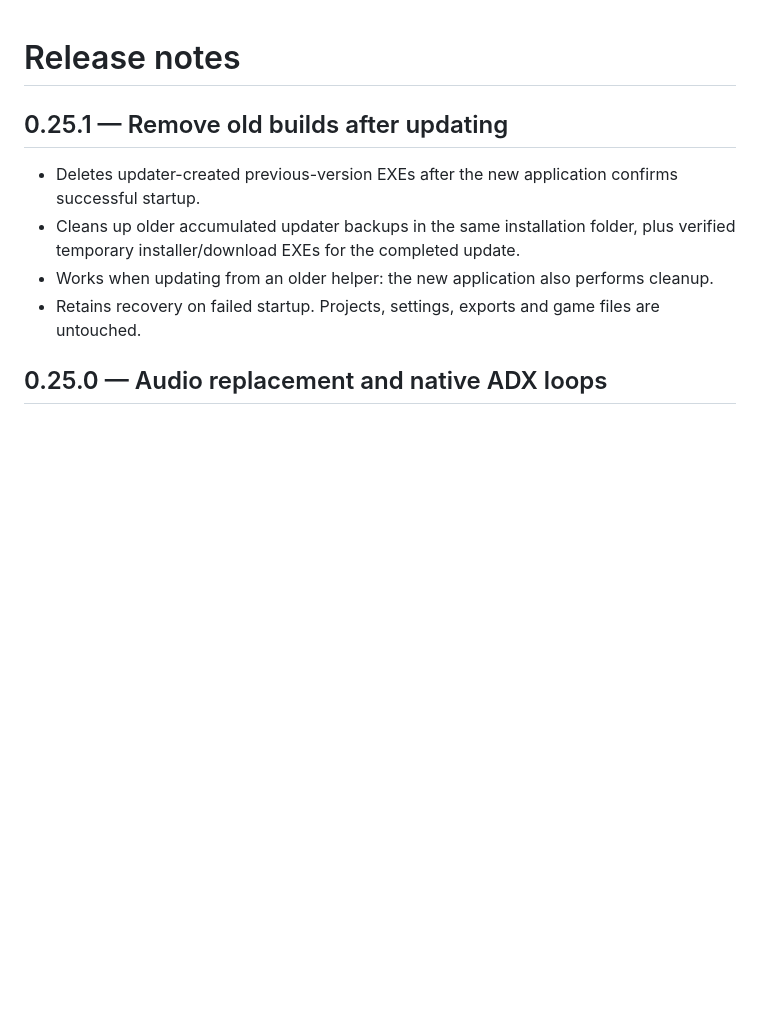
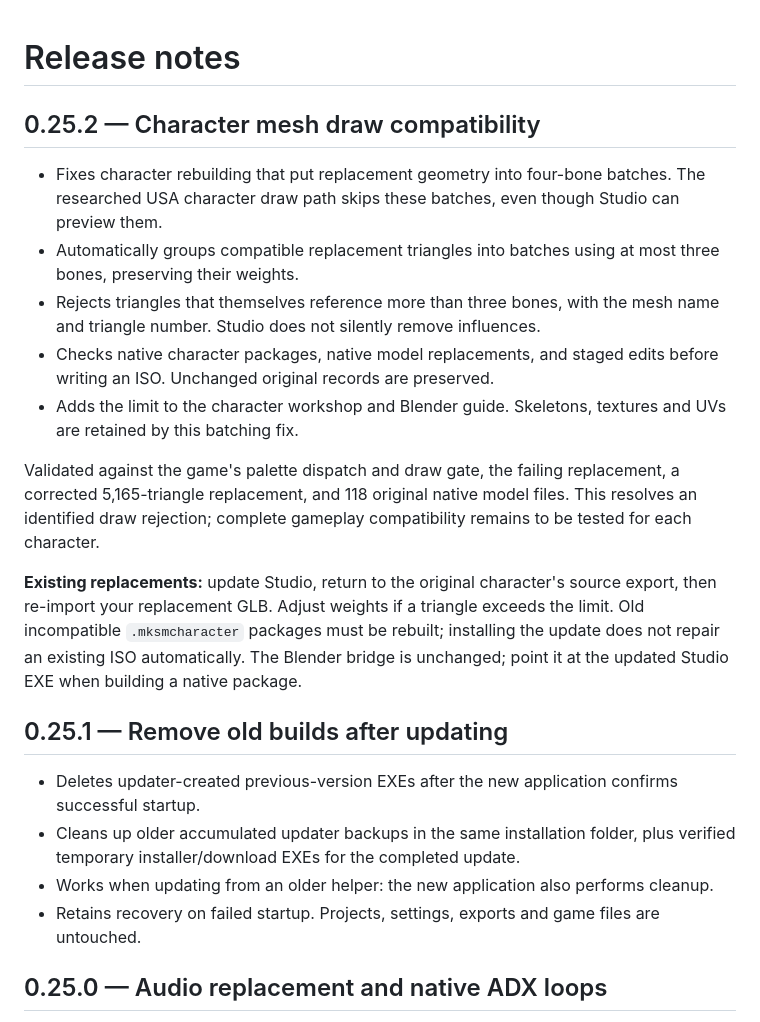
Before and after one commit to OGmidway/Mortal-Kombat-Shaolin-Monks-Modding-Tool, a Markdown page: CHANGELOG.md, the part around the change. GitHub-like rendering; blank space fills up the shorter version.

Commit message:
Document character draw compatibility fix in 0.25.2

```diff
--- a/CHANGELOG.md
+++ b/CHANGELOG.md
@@ -1,4 +1,16 @@
 # Release notes
+
+## 0.25.2 — Character mesh draw compatibility
+
+- Fixes character rebuilding that put replacement geometry into four-bone batches. The researched USA character draw path skips these batches, even though Studio can preview them.
+- Automatically groups compatible replacement triangles into batches using at most three bones, preserving their weights.
+- Rejects triangles that themselves reference more than three bones, with the mesh name and triangle number. Studio does not silently remove influences.
+- Checks native character packages, native model replacements, and staged edits before writing an ISO. Unchanged original records are preserved.
+- Adds the limit to the character workshop and Blender guide. Skeletons, textures and UVs are retained by this batching fix.
+
+Validated against the game's palette dispatch and draw gate, the failing replacement, a corrected 5,165-triangle replacement, and 118 original native model files. This resolves an identified draw rejection; complete gameplay compatibility remains to be tested for each character.
+
+**Existing replacements:** update Studio, return to the original character's source export, then re-import your replacement GLB. Adjust weights if a triangle exceeds the limit. Old incompatible `.mksmcharacter` packages must be rebuilt; installing the update does not repair an existing ISO automatically. The Blender bridge is unchanged; point it at the updated Studio EXE when building a native package.
 
 ## 0.25.1 — Remove old builds after updating
 
```
Also changed, not shown: README.md (+1 -1 lines), docs/MODELS_AND_BLENDER.md (+8 -1 lines).
